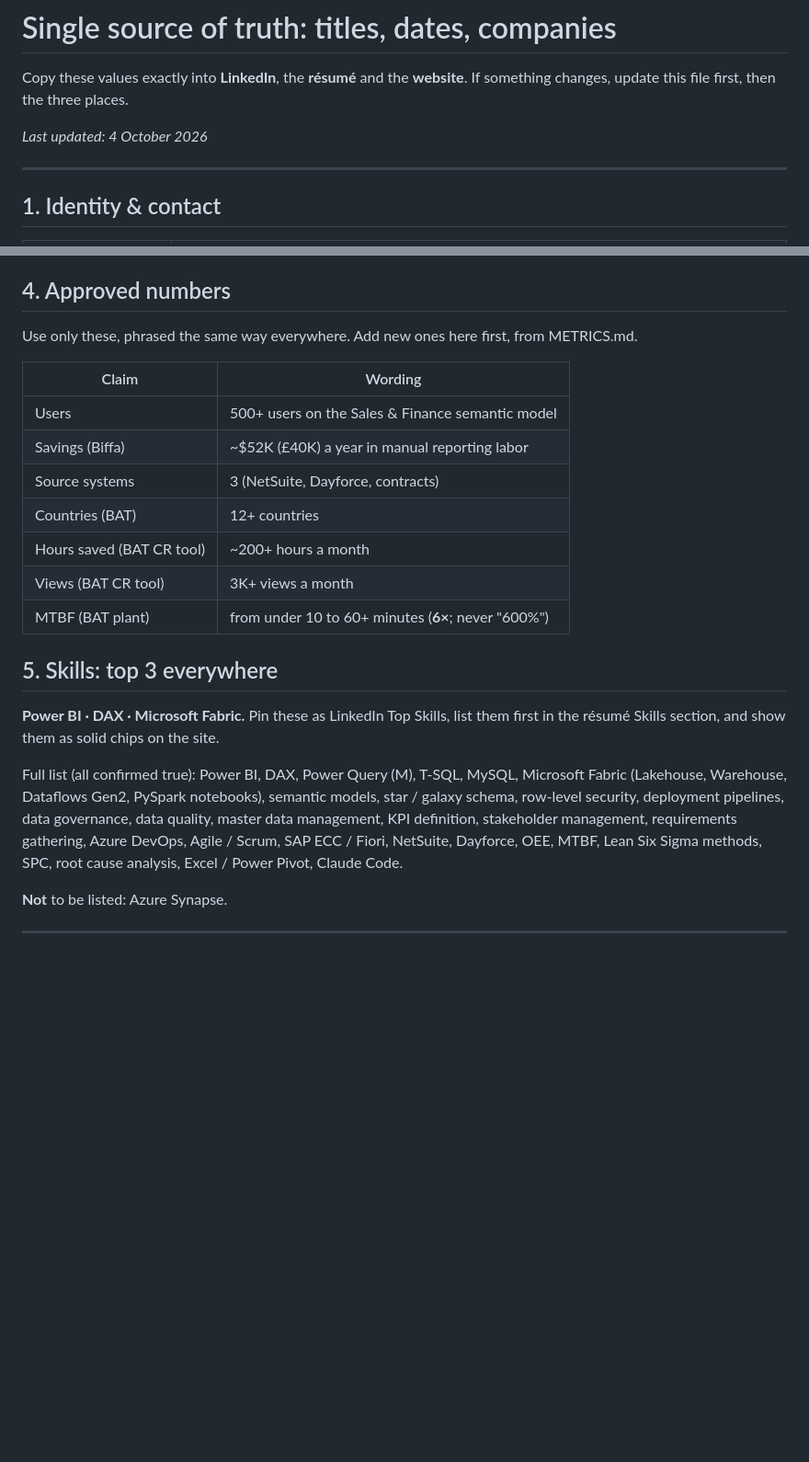
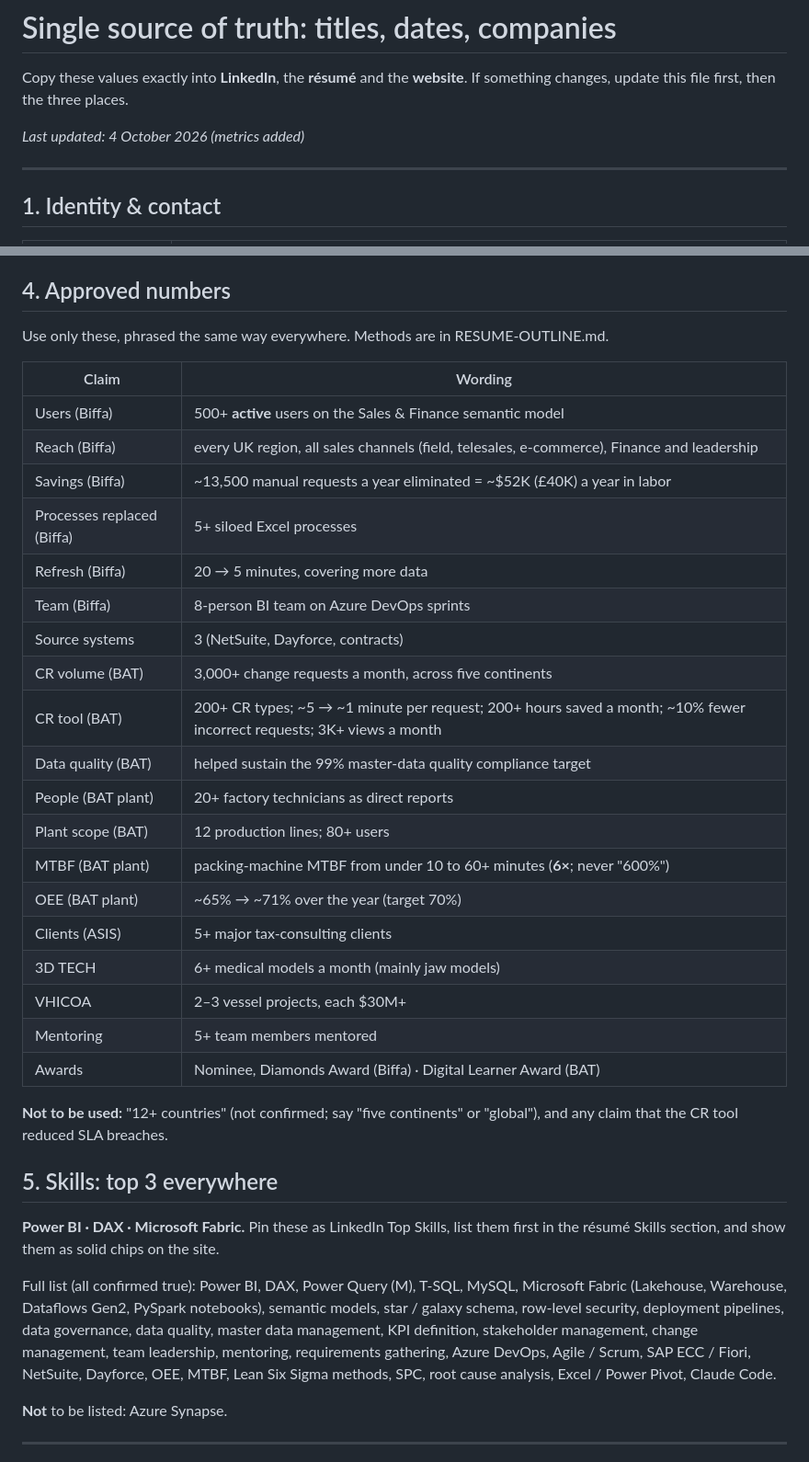
Before and after one commit to jrfarfanf/Personal-Website, a Markdown page: CONSISTENCY.md, 2 parts joined by grey strips. Shown at 92% size. Rendered like a GitHub page; blank space fills up the shorter version.

```diff
--- a/CONSISTENCY.md
+++ b/CONSISTENCY.md
@@ -2,7 +2,7 @@
 
 Copy these values exactly into **LinkedIn**, the **résumé** and the **website**. If something changes, update this file first, then the three places.
 
-*Last updated: 4 October 2026*
+*Last updated: 4 October 2026 (metrics added)*
 
 ---
 
@@ -54,23 +54,37 @@ Project Management, Tecnología Financiera (2016) · Change Management Foundatio
 
 ## 4. Approved numbers
 
-Use only these, phrased the same way everywhere. Add new ones here first, from METRICS.md.
+Use only these, phrased the same way everywhere. Methods are in RESUME-OUTLINE.md.
 
 | Claim | Wording |
 |---|---|
-| Users | 500+ users on the Sales & Finance semantic model |
-| Savings (Biffa) | ~$52K (£40K) a year in manual reporting labor |
+| Users (Biffa) | 500+ **active** users on the Sales & Finance semantic model |
+| Reach (Biffa) | every UK region, all sales channels (field, telesales, e-commerce), Finance and leadership |
+| Savings (Biffa) | ~13,500 manual requests a year eliminated = ~$52K (£40K) a year in labor |
+| Processes replaced (Biffa) | 5+ siloed Excel processes |
+| Refresh (Biffa) | 20 → 5 minutes, covering more data |
+| Team (Biffa) | 8-person BI team on Azure DevOps sprints |
 | Source systems | 3 (NetSuite, Dayforce, contracts) |
-| Countries (BAT) | 12+ countries |
-| Hours saved (BAT CR tool) | ~200+ hours a month |
-| Views (BAT CR tool) | 3K+ views a month |
-| MTBF (BAT plant) | from under 10 to 60+ minutes (**6×**; never "600%") |
+| CR volume (BAT) | 3,000+ change requests a month, across five continents |
+| CR tool (BAT) | 200+ CR types; ~5 → ~1 minute per request; 200+ hours saved a month; ~10% fewer incorrect requests; 3K+ views a month |
+| Data quality (BAT) | helped sustain the 99% master-data quality compliance target |
+| People (BAT plant) | 20+ factory technicians as direct reports |
+| Plant scope (BAT) | 12 production lines; 80+ users |
+| MTBF (BAT plant) | packing-machine MTBF from under 10 to 60+ minutes (**6×**; never "600%") |
+| OEE (BAT plant) | ~65% → ~71% over the year (target 70%) |
+| Clients (ASIS) | 5+ major tax-consulting clients |
+| 3D TECH | 6+ medical models a month (mainly jaw models) |
+| VHICOA | 2–3 vessel projects, each $30M+ |
+| Mentoring | 5+ team members mentored |
+| Awards | Nominee, Diamonds Award (Biffa) · Digital Learner Award (BAT) |
+
+**Not to be used:** "12+ countries" (not confirmed; say "five continents" or "global"), and any claim that the CR tool reduced SLA breaches.
 
 ## 5. Skills: top 3 everywhere
 
 **Power BI · DAX · Microsoft Fabric.** Pin these as LinkedIn Top Skills, list them first in the résumé Skills section, and show them as solid chips on the site.
 
-Full list (all confirmed true): Power BI, DAX, Power Query (M), T-SQL, MySQL, Microsoft Fabric (Lakehouse, Warehouse, Dataflows Gen2, PySpark notebooks), semantic models, star / galaxy schema, row-level security, deployment pipelines, data governance, data quality, master data management, KPI definition, stakeholder management, requirements gathering, Azure DevOps, Agile / Scrum, SAP ECC / Fiori, NetSuite, Dayforce, OEE, MTBF, Lean Six Sigma methods, SPC, root cause analysis, Excel / Power Pivot, Claude Code.
+Full list (all confirmed true): Power BI, DAX, Power Query (M), T-SQL, MySQL, Microsoft Fabric (Lakehouse, Warehouse, Dataflows Gen2, PySpark notebooks), semantic models, star / galaxy schema, row-level security, deployment pipelines, data governance, data quality, master data management, KPI definition, stakeholder management, change management, team leadership, mentoring, requirements gathering, Azure DevOps, Agile / Scrum, SAP ECC / Fiori, NetSuite, Dayforce, OEE, MTBF, Lean Six Sigma methods, SPC, root cause analysis, Excel / Power Pivot, Claude Code.
 
 **Not** to be listed: Azure Synapse.
 
```
Also changed, not shown: other parts of CONSISTENCY.md (+5 -2 lines), RESUME-OUTLINE.md (+36 -32 lines).
